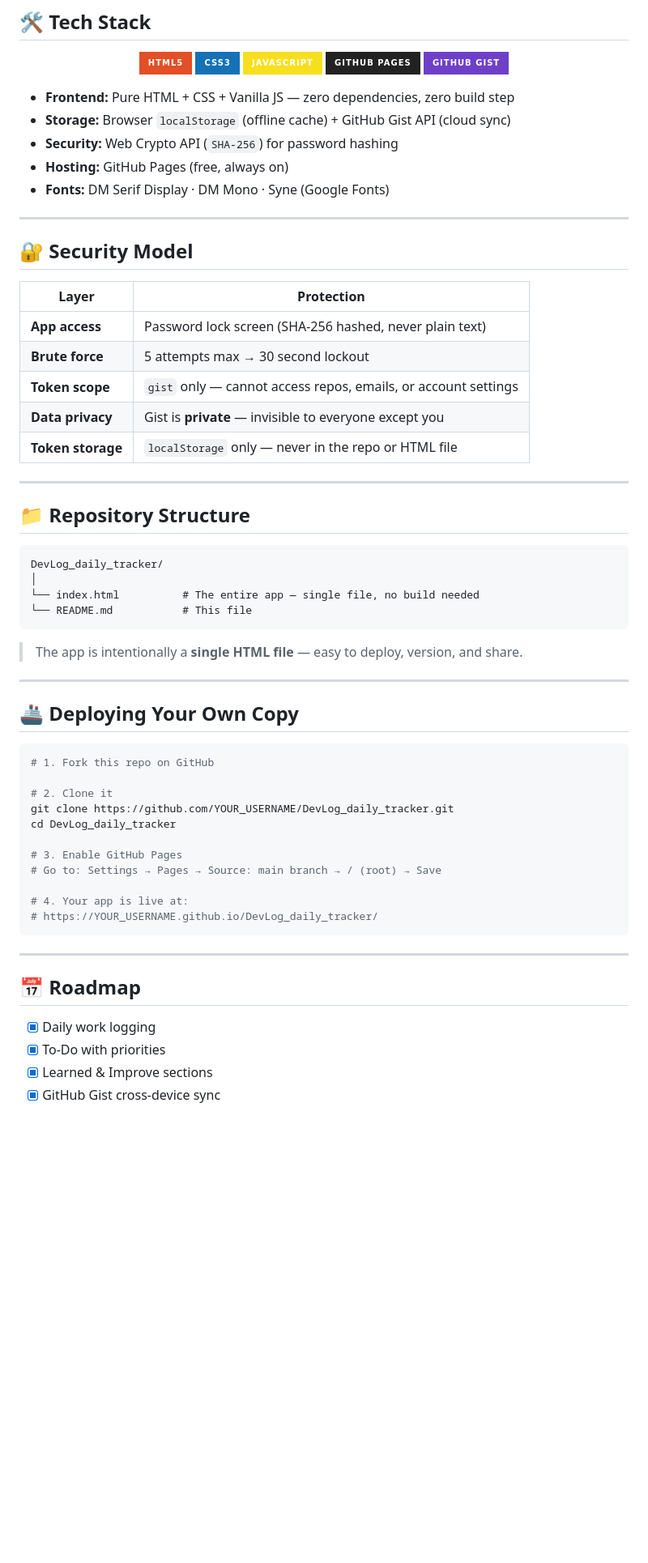
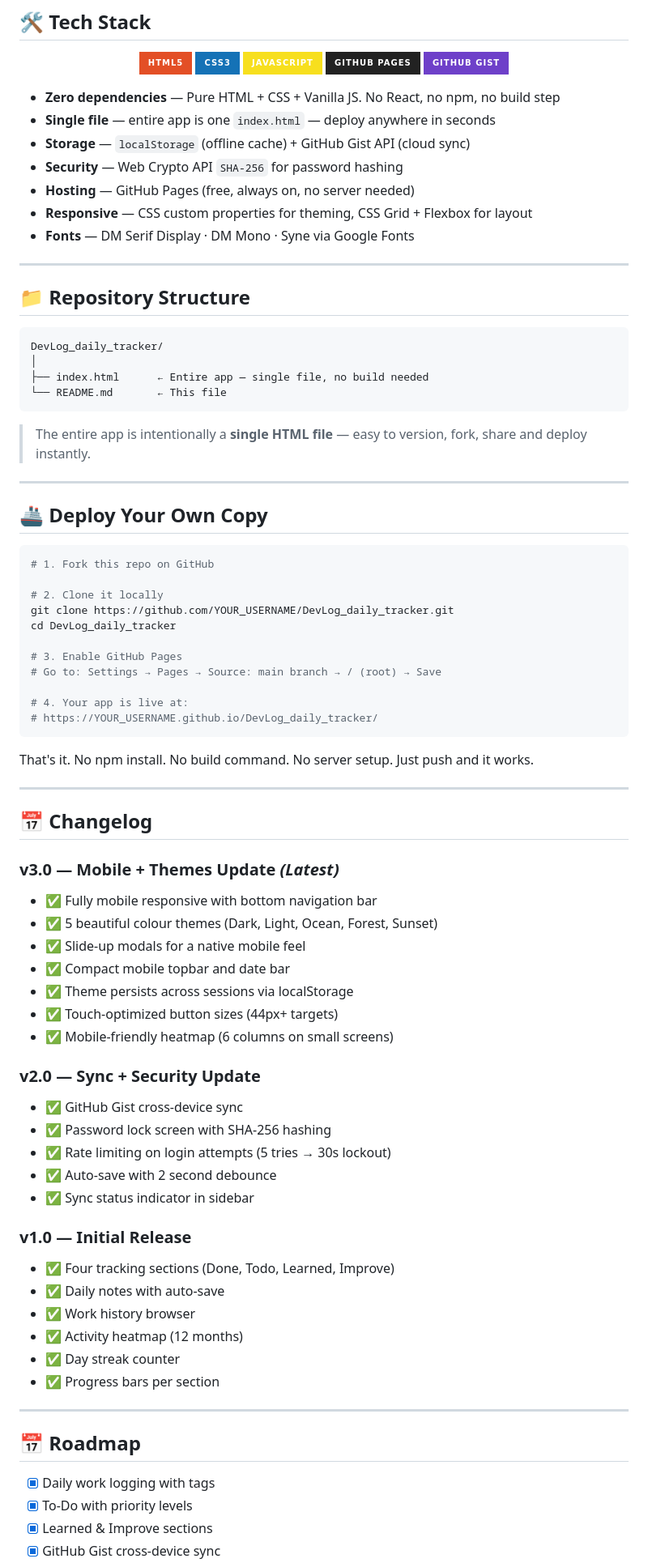
Before and after one commit to Dipak491/DevLog_daily_tracker, a Markdown page: README.md, the part around one of its changes. Shown at 81% size. GitHub-like rendering; badges without logos; blank space fills up the shorter version.

````diff
--- a/README.md
+++ b/README.md
@@ -153,23 +213,13 @@ You need a **GitHub Personal Access Token** with only the `gist` scope.
 
 </div>
 
-- **Frontend:** Pure HTML + CSS + Vanilla JS — zero dependencies, zero build step
-- **Storage:** Browser `localStorage` (offline cache) + GitHub Gist API (cloud sync)
-- **Security:** Web Crypto API (`SHA-256`) for password hashing
-- **Hosting:** GitHub Pages (free, always on)
-- **Fonts:** DM Serif Display · DM Mono · Syne (Google Fonts)
-
----
-
-## 🔐 Security Model
-
-| Layer | Protection |
-|-------|-----------|
-| **App access** | Password lock screen (SHA-256 hashed, never plain text) |
-| **Brute force** | 5 attempts max → 30 second lockout |
-| **Token scope** | `gist` only — cannot access repos, emails, or account settings |
-| **Data privacy** | Gist is **private** — invisible to everyone except you |
-| **Token storage** | `localStorage` only — never in the repo or HTML file |
+- **Zero dependencies** — Pure HTML + CSS + Vanilla JS. No React, no npm, no build step
+- **Single file** — entire app is one `index.html` — deploy anywhere in seconds
+- **Storage** — `localStorage` (offline cache) + GitHub Gist API (cloud sync)
+- **Security** — Web Crypto API `SHA-256` for password hashing
+- **Hosting** — GitHub Pages (free, always on, no server needed)
+- **Responsive** — CSS custom properties for theming, CSS Grid + Flexbox for layout
+- **Fonts** — DM Serif Display · DM Mono · Syne via Google Fonts
 
 ---
 
@@ -178,20 +228,20 @@ You need a **GitHub Personal Access Token** with only the `gist` scope.
 ```
 DevLog_daily_tracker/
 │
-└── index.html          # The entire app — single file, no build needed
-└── README.md           # This file
+├── index.html      ← Entire app — single file, no build needed
+└── README.md       ← This file
 ```
 
-> The app is intentionally a **single HTML file** — easy to deploy, version, and share.
+> The entire app is intentionally a **single HTML file** — easy to version, fork, share and deploy instantly.
 
 ---
 
-## 🚢 Deploying Your Own Copy
+## 🚢 Deploy Your Own Copy
 
 ```bash
 # 1. Fork this repo on GitHub
 
-# 2. Clone it
+# 2. Clone it locally
 git clone https://github.com/YOUR_USERNAME/DevLog_daily_tracker.git
 cd DevLog_daily_tracker
 
@@ -202,11 +252,41 @@ cd DevLog_daily_tracker
 # https://YOUR_USERNAME.github.io/DevLog_daily_tracker/
 ```
 
+That's it. No npm install. No build command. No server setup. Just push and it works.
+
+---
+
+## 📅 Changelog
+
+### v3.0 — Mobile + Themes Update *(Latest)*
+- ✅ Fully mobile responsive with bottom navigation bar
+- ✅ 5 beautiful colour themes (Dark, Light, Ocean, Forest, Sunset)
+- ✅ Slide-up modals for a native mobile feel
+- ✅ Compact mobile topbar and date bar
+- ✅ Theme persists across sessions via localStorage
+- ✅ Touch-optimized button sizes (44px+ targets)
+- ✅ Mobile-friendly heatmap (6 columns on small screens)
+
+### v2.0 — Sync + Security Update
+- ✅ GitHub Gist cross-device sync
+- ✅ Password lock screen with SHA-256 hashing
+- ✅ Rate limiting on login attempts (5 tries → 30s lockout)
+- ✅ Auto-save with 2 second debounce
+- ✅ Sync status indicator in sidebar
+
+### v1.0 — Initial Release
+- ✅ Four tracking sections (Done, Todo, Learned, Improve)
+- ✅ Daily notes with auto-save
+- ✅ Work history browser
+- ✅ Activity heatmap (12 months)
+- ✅ Day streak counter
+- ✅ Progress bars per section
+
 ---
 
 ## 📅 Roadmap
 
-- [x] Daily work logging
-- [x] To-Do with priorities
+- [x] Daily work logging with tags
+- [x] To-Do with priority levels
 - [x] Learned & Improve sections
 - [x] GitHub Gist cross-device sync
````
Also changed, not shown: other parts of README.md (+117 -50 lines).
